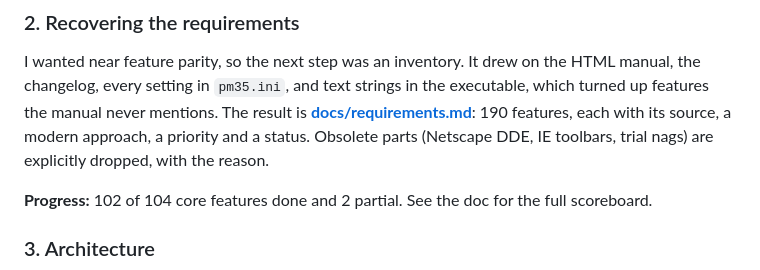
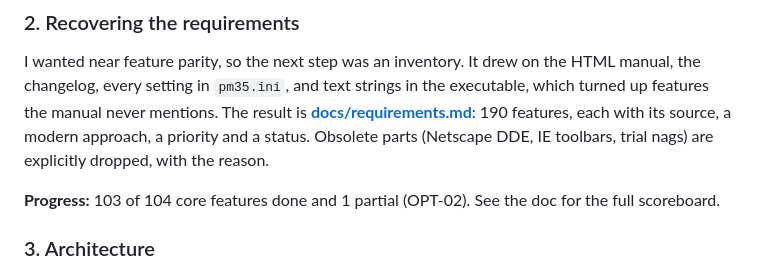
Before and after one commit to novakda/keymarks, a Markdown page: README.md, the part around the change. Drawn GitHub-style.

Commit message:
BR-10 done: Open Keymarks tried in Chrome and Firefox

```diff
--- a/README.md
+++ b/README.md
@@ -105,7 +105,7 @@ which turned up features the manual never mentions. The result is
 modern approach, a priority and a status. Obsolete parts (Netscape DDE, IE toolbars,
 trial nags) are explicitly dropped, with the reason.
 
-**Progress:** 102 of 104 core features done and 2 partial. See the doc for the full
+**Progress:** 103 of 104 core features done and 1 partial (OPT-02). See the doc for the full
 scoreboard.
 
 ### 3. Architecture
```
Also changed, not shown: docs/requirements.md (+1 -1 lines).
